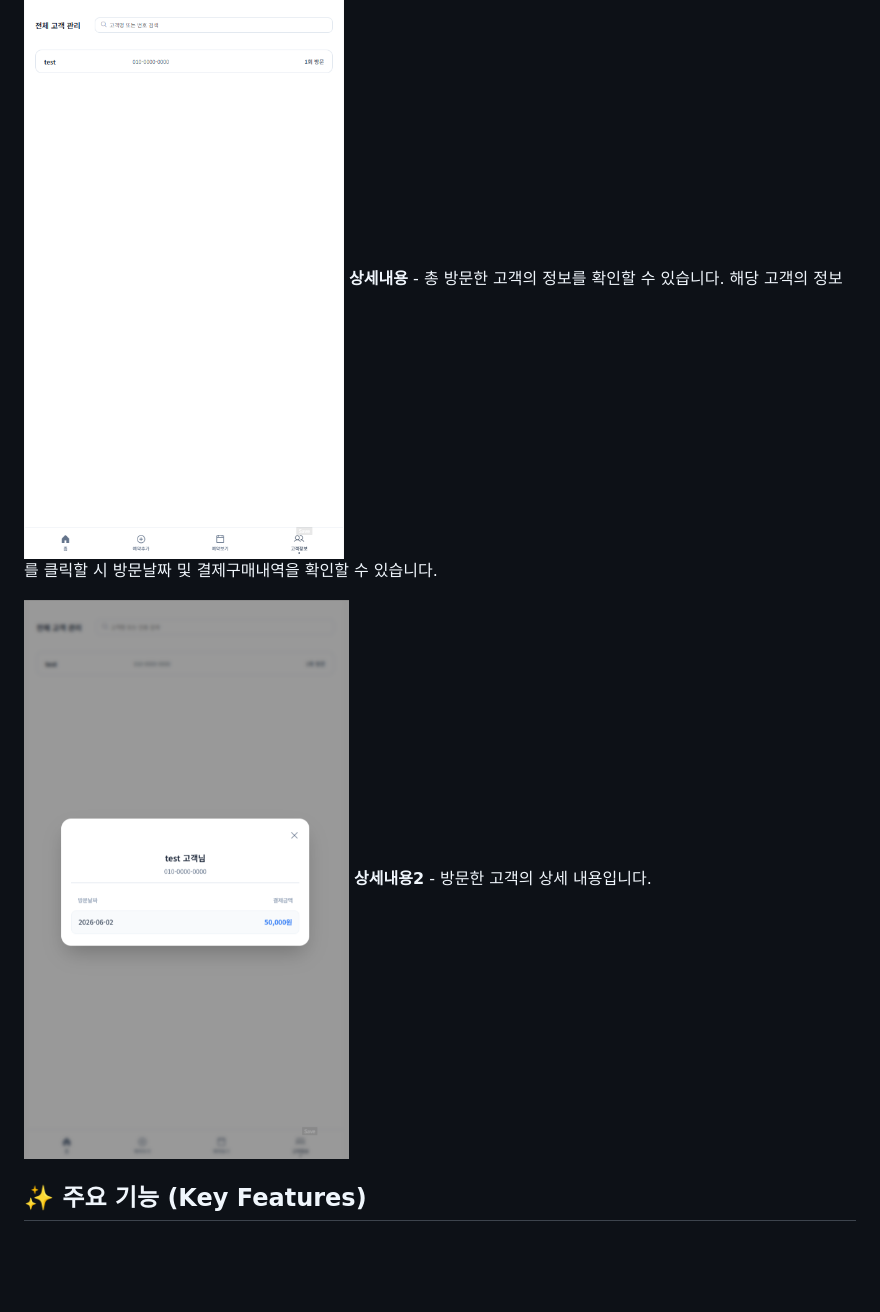
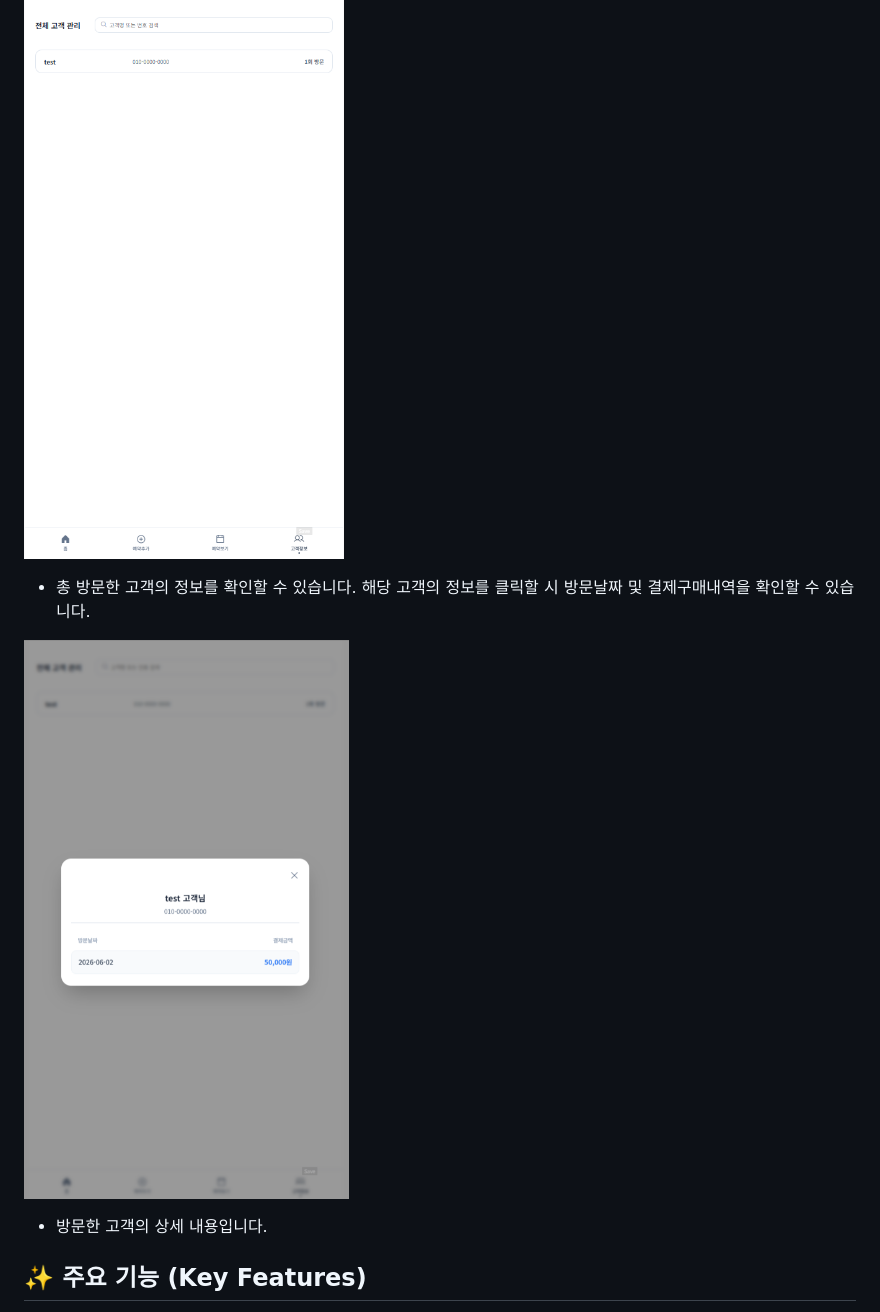
Before and after one commit to vwnsgur-stack/Flower-Agent, a Markdown page: README.md, the part around one of its changes. GitHub-like rendering; blank space fills up the shorter version.

```diff
--- a/README.md
+++ b/README.md
@@ -33,10 +33,10 @@ AI 기반 플로리스트 예약 및 고객 관리 시스템입니다.
 
 ### 전체 고객 관리
 ![전체 고객 관리](FlowerManagerPicture/08_전체고객관리.png)
-**상세내용** - 총 방문한 고객의 정보를 확인할 수 있습니다. 해당 고객의 정보를 클릭할 시 방문날짜 및 결제구매내역을 확인할 수 있습니다.
+- 총 방문한 고객의 정보를 확인할 수 있습니다. 해당 고객의 정보를 클릭할 시 방문날짜 및 결제구매내역을 확인할 수 있습니다.
 
 ![전체 고객 상세 관리](FlowerManagerPicture/09_전체고객관리.png)
-**상세내용2** - 방문한 고객의 상세 내용입니다.
+- 방문한 고객의 상세 내용입니다.
 
 ## ✨ 주요 기능 (Key Features)
 - **📅 캘린더 기반 스케줄링**: 직관적인 달력 UI로 일자별 예약 내역과 픽업 시간을 관리합니다.
```
Also changed, not shown: other parts of README.md (+7 -7 lines).
